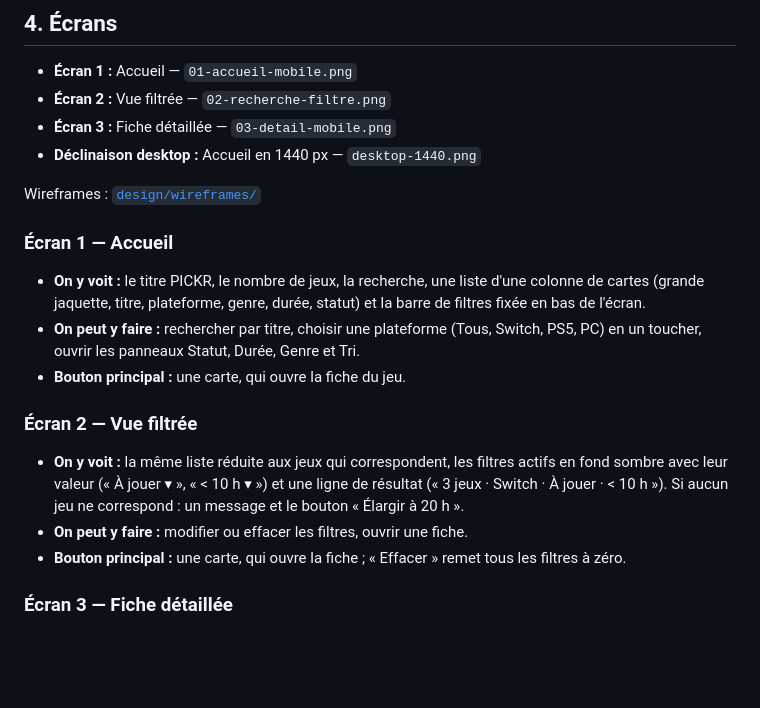
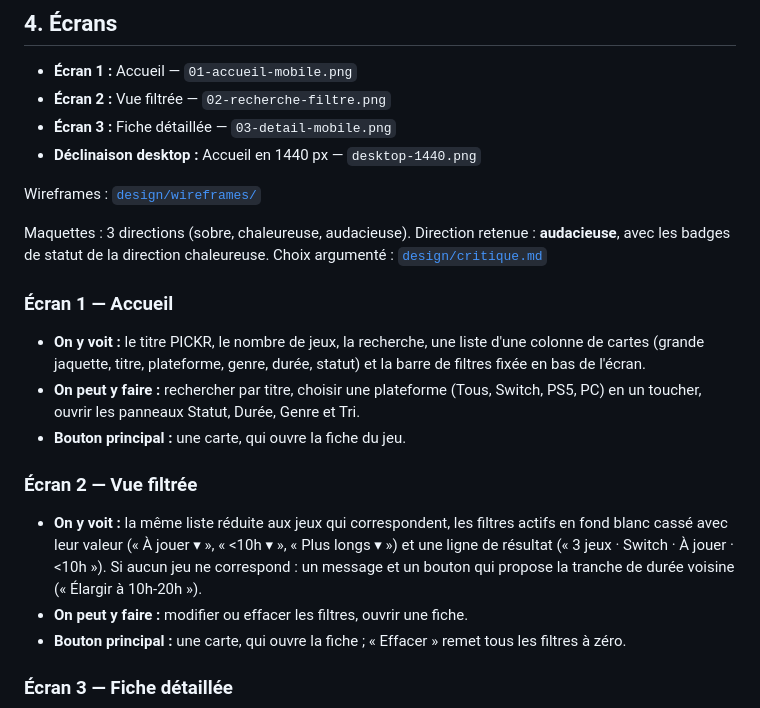
Before and after one commit to LeLucas1610/m291-lucas, a Markdown page: design/brief-PICKR.md, the part around one of its changes. GitHub-like rendering; blank space fills up the shorter version.

```diff
--- a/brief-PICKR.md
+++ b/design/brief-PICKR.md
@@ -51,6 +53,8 @@ Détail complet : [`design/persona.md`](design/persona.md)
 
 Wireframes : [`design/wireframes/`](design/wireframes/)
 
+Maquettes : 3 directions (sobre, chaleureuse, audacieuse). Direction retenue : **audacieuse**, avec les badges de statut de la direction chaleureuse. Choix argumenté : [`design/critique.md`](design/critique.md)
+
 ### Écran 1 — Accueil
 
 - **On y voit :** le titre PICKR, le nombre de jeux, la recherche, une liste d'une colonne de cartes (grande jaquette, titre, plateforme, genre, durée, statut) et la barre de filtres fixée en bas de l'écran.
@@ -59,7 +63,7 @@ Wireframes : [`design/wireframes/`](design/wireframes/)
 
 ### Écran 2 — Vue filtrée
 
-- **On y voit :** la même liste réduite aux jeux qui correspondent, les filtres actifs en fond sombre avec leur valeur (« À jouer ▾ », « < 10 h ▾ ») et une ligne de résultat (« 3 jeux · Switch · À jouer · < 10 h »). Si aucun jeu ne correspond : un message et le bouton « Élargir à 20 h ».
+- **On y voit :** la même liste réduite aux jeux qui correspondent, les filtres actifs en fond blanc cassé avec leur valeur (« À jouer ▾ », « <10h ▾ », « Plus longs ▾ ») et une ligne de résultat (« 3 jeux · Switch · À jouer · <10h »). Si aucun jeu ne correspond : un message et un bouton qui propose la tranche de durée voisine (« Élargir à 10h-20h »).
 - **On peut y faire :** modifier ou effacer les filtres, ouvrir une fiche.
 - **Bouton principal :** une carte, qui ouvre la fiche ; « Effacer » remet tous les filtres à zéro.
 
```
Also changed, not shown: other parts of design/brief-PICKR.md (+23 -8 lines).
